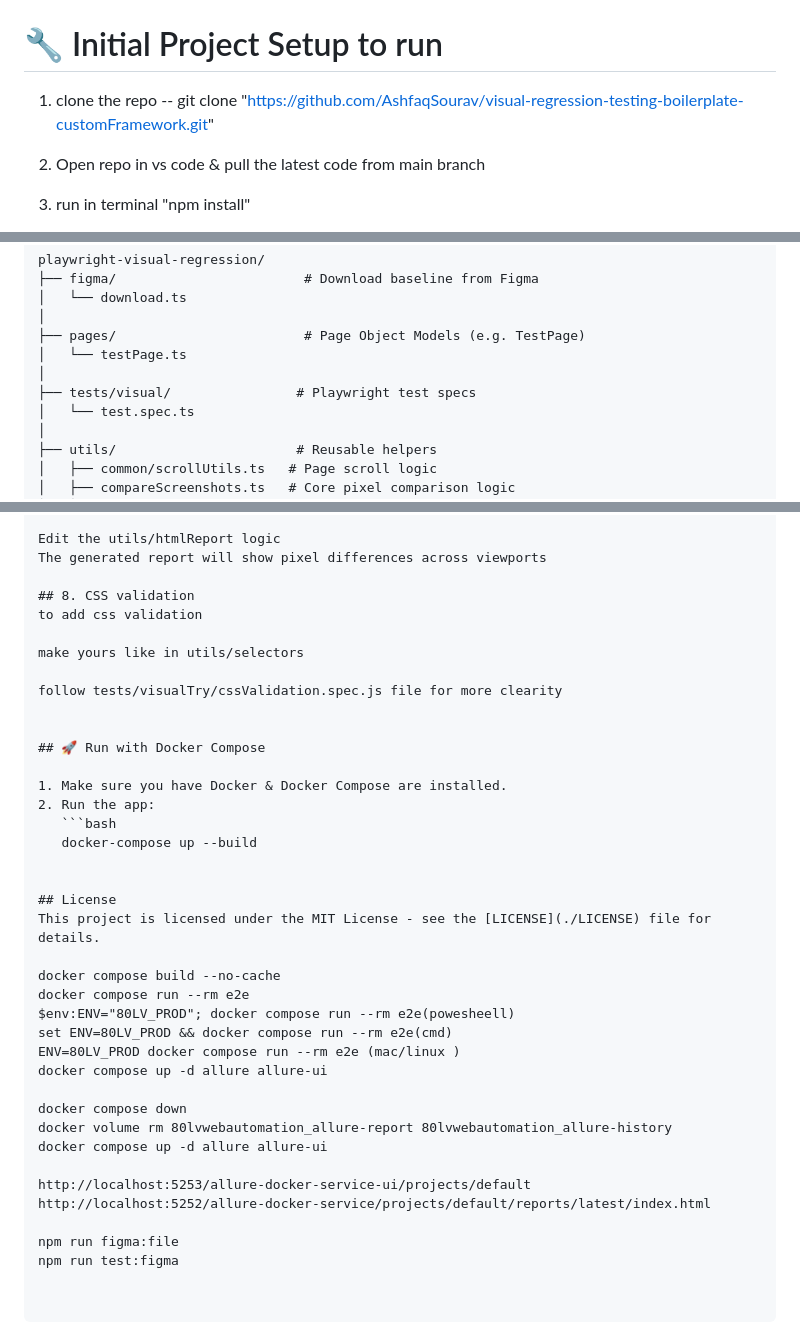
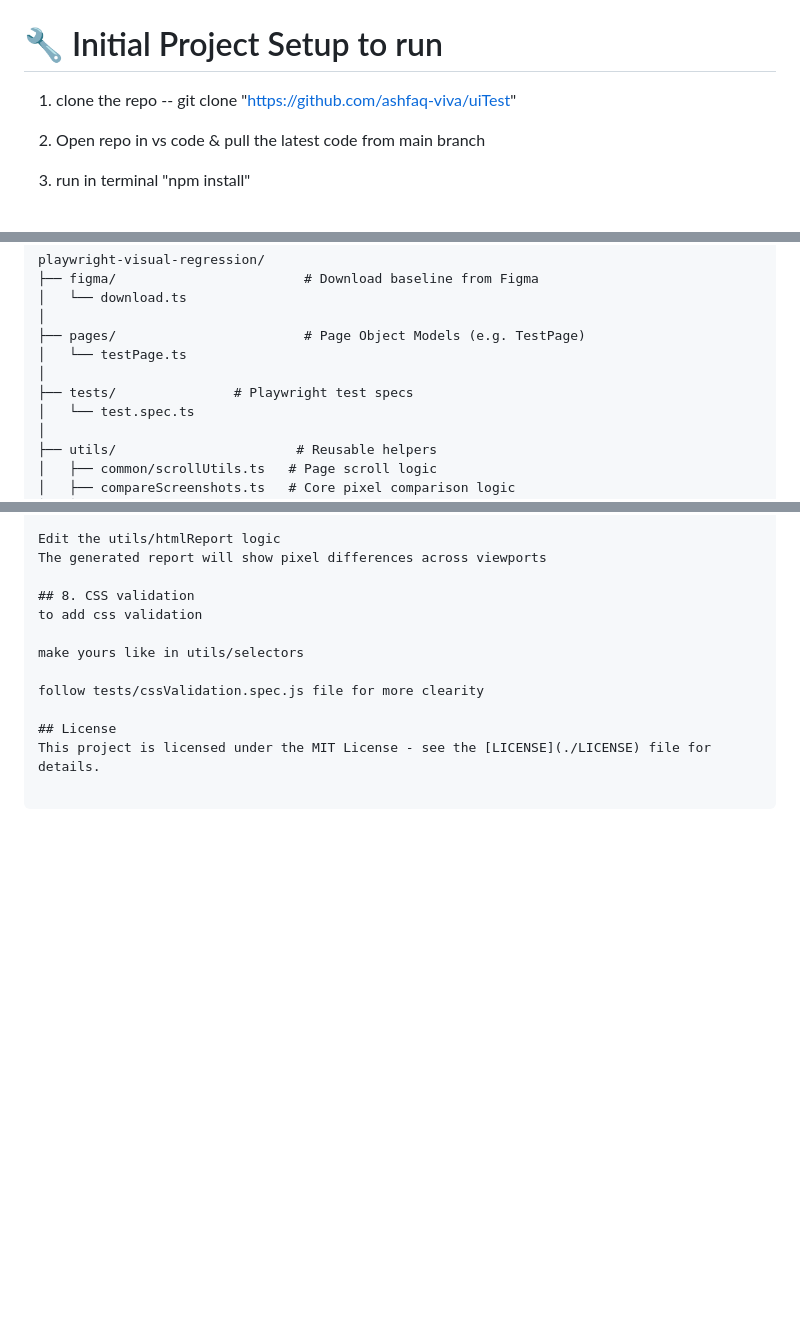
Before and after one commit to ashfaq-viva/uiTest, a Markdown page: README.md, 3 parts joined by grey strips. GitHub-like rendering; blank space fills up the shorter version.

Commit message:
Update README.md with project setup
instructions and clarify folder structure

````diff
--- a/README.md
+++ b/README.md
@@ -47,7 +47,7 @@ Make sure you have the following installed:
 ---
 # 🔧 Initial Project Setup to run
 
-1. clone the repo  -- git clone "https://github.com/AshfaqSourav/visual-regression-testing-boilerplate-customFramework.git"
+1. clone the repo  -- git clone "https://github.com/ashfaq-viva/uiTest"
 2. Open repo in vs code & pull the latest code from main branch
 3. run in terminal "npm install"
 4. run in terminal "npx playwright install"
@@ -106,7 +108,7 @@ playwright-visual-regression/
 ├── pages/                        # Page Object Models (e.g. TestPage)
 │   └── testPage.ts
 │
-├── tests/visual/                # Playwright test specs
+├── tests/               # Playwright test specs
 │   └── test.spec.ts
 │
 ├── utils/                       # Reusable helpers
@@ -182,33 +184,7 @@ to add css validation
 
 make yours like in utils/selectors
 
-follow tests/visualTry/cssValidation.spec.js file for more clearity
-
-
-## 🚀 Run with Docker Compose
-
-1. Make sure you have Docker & Docker Compose are installed.
-2. Run the app:
-   ```bash
-   docker-compose up --build
-
+follow tests/cssValidation.spec.js file for more clearity
 
 ## License
 This project is licensed under the MIT License - see the [LICENSE](./LICENSE) file for details.
-
-docker compose build --no-cache
-docker compose run --rm e2e
-$env:ENV="80LV_PROD"; docker compose run --rm e2e(powesheell)
-set ENV=80LV_PROD && docker compose run --rm e2e(cmd)
-ENV=80LV_PROD docker compose run --rm e2e (mac/linux )
-docker compose up -d allure allure-ui
-
-docker compose down
-docker volume rm 80lvwebautomation_allure-report 80lvwebautomation_allure-history
-docker compose up -d allure allure-ui
-
-http://localhost:5253/allure-docker-service-ui/projects/default
-http://localhost:5252/allure-docker-service/projects/default/reports/latest/index.html
-
-npm run figma:file
-npm run test:figma
````
Also changed, not shown: other parts of README.md (+3 -1 lines).
